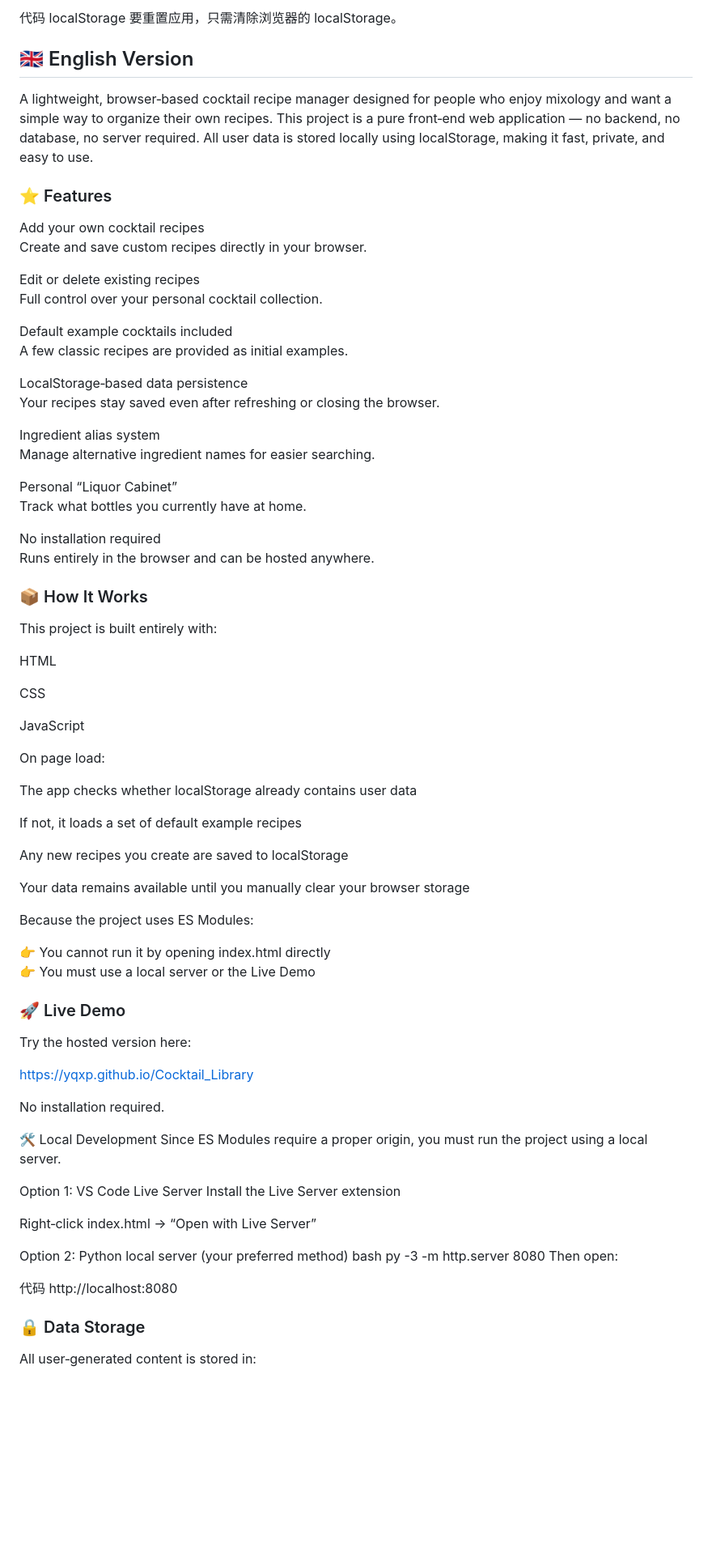
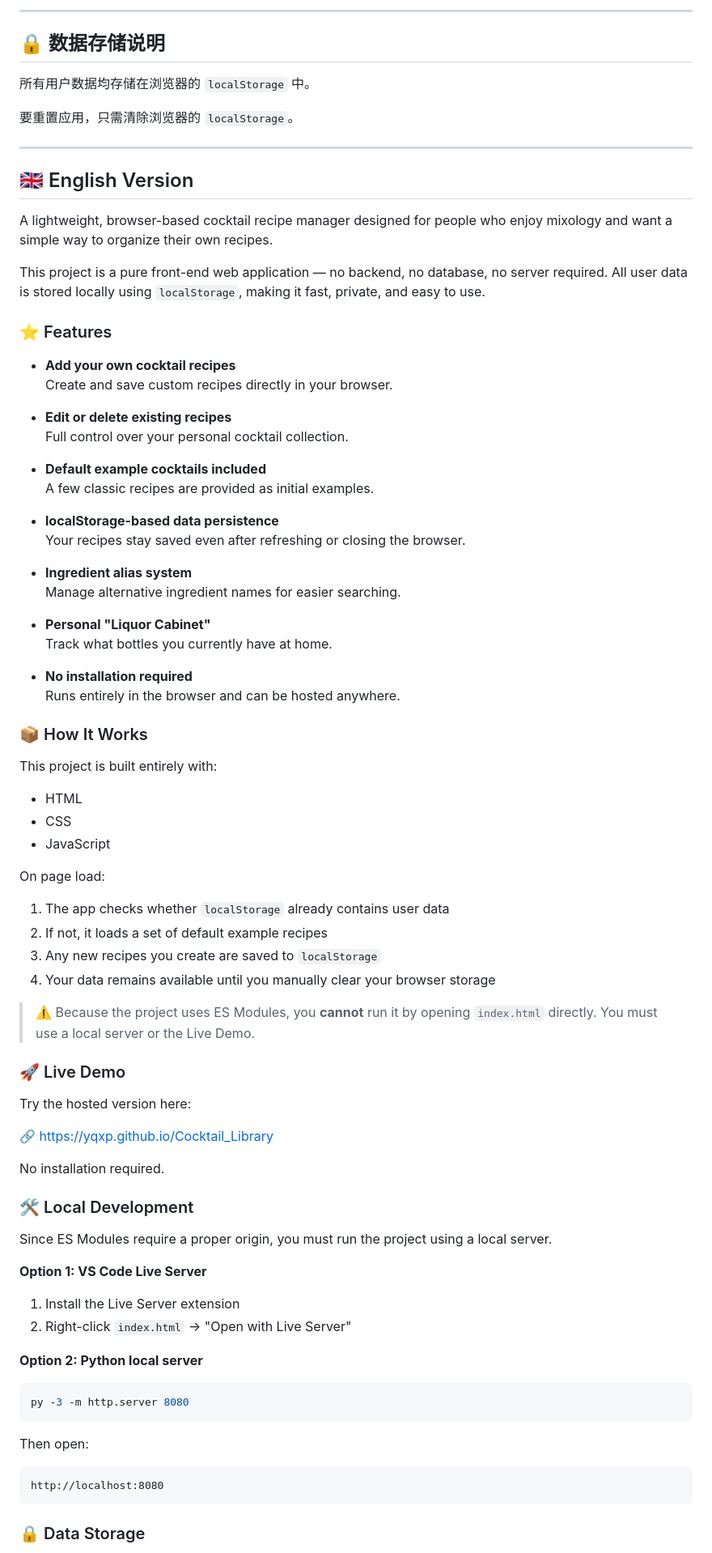
Before and after one commit to yqxp/Cocktail_Library, a Markdown page: README.md, the part around one of its changes. Shown at 81% size. Drawn GitHub-style; blank space fills up the shorter version.

````diff
--- a/README.md
+++ b/README.md
@@ -78,81 +83,88 @@ http://localhost:8080
 
-代码
-localStorage
-要重置应用，只需清除浏览器的 localStorage。
+---
+
+## 🔒 数据存储说明
+
+所有用户数据均存储在浏览器的 `localStorage` 中。
+
+要重置应用，只需清除浏览器的 `localStorage`。
+
+---
 
 ## 🇬🇧 English Version
-A lightweight, browser‑based cocktail recipe manager designed for people who enjoy mixology and want a simple way to organize their own recipes.
-This project is a pure front‑end web application — no backend, no database, no server required.
-All user data is stored locally using localStorage, making it fast, private, and easy to use.
 
-### ⭐ Features
-Add your own cocktail recipes
-Create and save custom recipes directly in your browser.
+A lightweight, browser-based cocktail recipe manager designed for people who enjoy mixology and want a simple way to organize their own recipes.
 
-Edit or delete existing recipes
-Full control over your personal cocktail collection.
+This project is a pure front-end web application — no backend, no database, no server required. All user data is stored locally using `localStorage`, making it fast, private, and easy to use.
 
-Default example cocktails included
-A few classic recipes are provided as initial examples.
+### ⭐️ Features
 
-LocalStorage‑based data persistence
-Your recipes stay saved even after refreshing or closing the browser.
+- **Add your own cocktail recipes**
+  Create and save custom recipes directly in your browser.
 
-Ingredient alias system
-Manage alternative ingredient names for easier searching.
+- **Edit or delete existing recipes**
+  Full control over your personal cocktail collection.
 
-Personal “Liquor Cabinet”
-Track what bottles you currently have at home.
+- **Default example cocktails included**
+  A few classic recipes are provided as initial examples.
 
-No installation required
-Runs entirely in the browser and can be hosted anywhere.
+- **localStorage-based data persistence**
+  Your recipes stay saved even after refreshing or closing the browser.
+
+- **Ingredient alias system**
+  Manage alternative ingredient names for easier searching.
+
+- **Personal "Liquor Cabinet"**
+  Track what bottles you currently have at home.
+
+- **No installation required**
+  Runs entirely in the browser and can be hosted anywhere.
 
 ### 📦 How It Works
+
 This project is built entirely with:
 
-HTML
-
-CSS
-
-JavaScript
+- HTML
+- CSS
+- JavaScript
 
 On page load:
 
-The app checks whether localStorage already contains user data
+1. The app checks whether `localStorage` already contains user data
+2. If not, it loads a set of default example recipes
+3. Any new recipes you create are saved to `localStorage`
+4. Your data remains available until you manually clear your browser storage
 
-If not, it loads a set of default example recipes
-
-Any new recipes you create are saved to localStorage
-
-Your data remains available until you manually clear your browser storage
-
-Because the project uses ES Modules:
-
-👉 You cannot run it by opening index.html directly
-👉 You must use a local server or the Live Demo
+> ⚠️ Because the project uses ES Modules, you **cannot** run it by opening `index.html` directly. You must use a local server or the Live Demo.
 
 ### 🚀 Live Demo
+
 Try the hosted version here:
 
-https://yqxp.github.io/Cocktail_Library
+🔗 [https://yqxp.github.io/Cocktail_Library](https://yqxp.github.io/Cocktail_Library)
 
 No installation required.
 
-🛠 Local Development
+### 🛠 Local Development
+
 Since ES Modules require a proper origin, you must run the project using a local server.
 
-Option 1: VS Code Live Server
-Install the Live Server extension
+**Option 1: VS Code Live Server**
 
-Right‑click index.html → “Open with Live Server”
+1. Install the Live Server extension
+2. Right-click `index.html` → "Open with Live Server"
 
-Option 2: Python local server (your preferred method)
-bash
+**Option 2: Python local server**
+
+```bash
 py -3 -m http.server 8080
+```
+
 Then open:
 
-代码
+```
 http://localhost:8080
+```
+
 ### 🔒 Data Storage
-All user‑generated content is stored in:
 
````
Also changed, not shown: other parts of README.md (+53 -48 lines).
